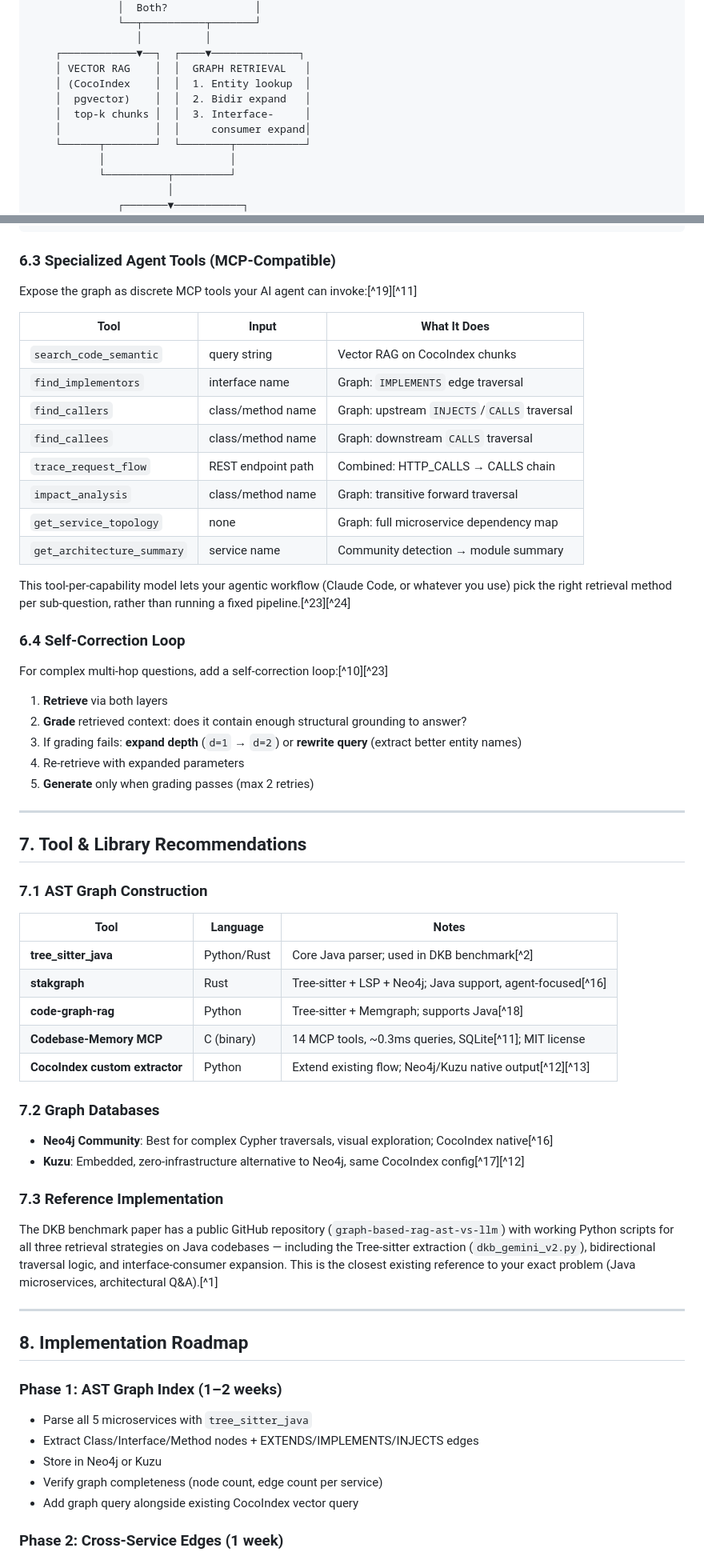
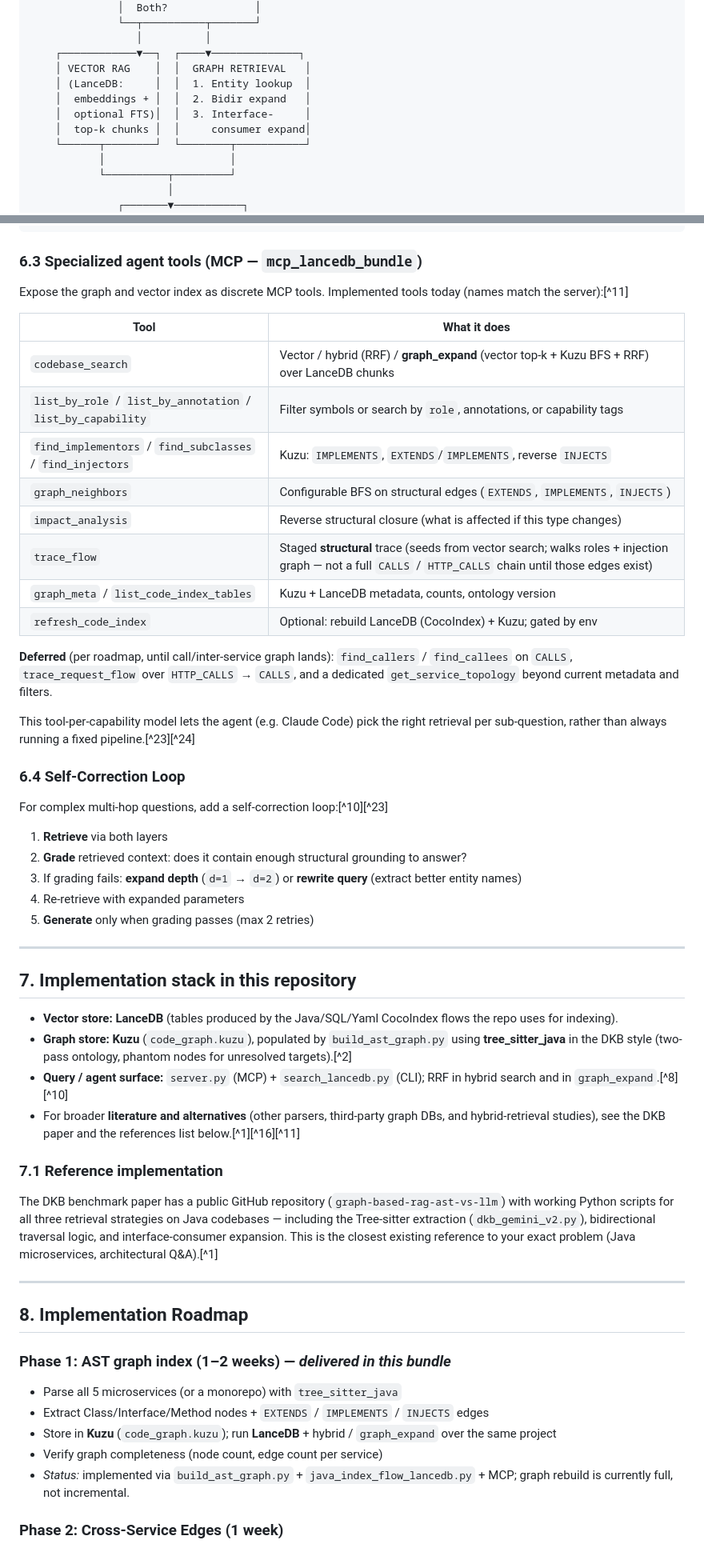
Before and after one commit to HumanBean17/jrag, a Markdown page: mcp_lancedb_bundle/propose/PRODUCT-VISION.md, 2 parts joined by grey strips. Shown at 80% size. Rendered like a GitHub page.

````diff
--- a/mcp_lancedb_bundle/propose/PRODUCT-VISION.md
+++ b/mcp_lancedb_bundle/propose/PRODUCT-VISION.md
@@ -295,10 +279,10 @@ Query Classifier (LLM with schema context)
                  │          │
     ┌────────────▼──┐  ┌────▼──────────────┐
     │ VECTOR RAG    │  │  GRAPH RETRIEVAL   │
-    │ (CocoIndex    │  │  1. Entity lookup  │
-    │  pgvector)    │  │  2. Bidir expand   │
-    │  top-k chunks │  │  3. Interface-     │
-    │               │  │     consumer expand│
+    │ (LanceDB:     │  │  1. Entity lookup  │
+    │  embeddings + │  │  2. Bidir expand   │
+    │  optional FTS)│  │  3. Interface-     │
+    │  top-k chunks │  │     consumer expand│
     └──────┬────────┘  └────────┬───────────┘
            │                    │
            └──────────┬─────────┘
@@ -332,22 +316,24 @@ Query Classifier (LLM with schema context)
               └───────────────────┘
 ```
 
-### 6.3 Specialized Agent Tools (MCP-Compatible)
+### 6.3 Specialized agent tools (MCP — `mcp_lancedb_bundle`)
 
-Expose the graph as discrete MCP tools your AI agent can invoke:[^19][^11]
+Expose the graph and vector index as discrete MCP tools. Implemented tools today (names match the server):[^11]
 
-| Tool | Input | What It Does |
-|---|---|---|
-| `search_code_semantic` | query string | Vector RAG on CocoIndex chunks |
-| `find_implementors` | interface name | Graph: `IMPLEMENTS` edge traversal |
-| `find_callers` | class/method name | Graph: upstream `INJECTS`/`CALLS` traversal |
-| `find_callees` | class/method name | Graph: downstream `CALLS` traversal |
-| `trace_request_flow` | REST endpoint path | Combined: HTTP_CALLS → CALLS chain |
-| `impact_analysis` | class/method name | Graph: transitive forward traversal |
-| `get_service_topology` | none | Graph: full microservice dependency map |
-| `get_architecture_summary` | service name | Community detection → module summary |
+| Tool | What it does |
+|---|---|
+| `codebase_search` | Vector / hybrid (RRF) / **graph_expand** (vector top-k + Kuzu BFS + RRF) over LanceDB chunks |
+| `list_by_role` / `list_by_annotation` / `list_by_capability` | Filter symbols or search by `role`, annotations, or capability tags |
+| `find_implementors` / `find_subclasses` / `find_injectors` | Kuzu: `IMPLEMENTS`, `EXTENDS`/`IMPLEMENTS`, reverse `INJECTS` |
+| `graph_neighbors` | Configurable BFS on structural edges (`EXTENDS`, `IMPLEMENTS`, `INJECTS`) |
+| `impact_analysis` | Reverse structural closure (what is affected if this type changes) |
+| `trace_flow` | Staged **structural** trace (seeds from vector search; walks roles + injection graph — not a full `CALLS` / `HTTP_CALLS` chain until those edges exist) |
+| `graph_meta` / `list_code_index_tables` | Kuzu + LanceDB metadata, counts, ontology version |
+| `refresh_code_index` | Optional: rebuild LanceDB (CocoIndex) + Kuzu; gated by env |
 
-This tool-per-capability model lets your agentic workflow (Claude Code, or whatever you use) pick the right retrieval method per sub-question, rather than running a fixed pipeline.[^23][^24]
+**Deferred** (per roadmap, until call/inter-service graph lands): `find_callers` / `find_callees` on `CALLS`, `trace_request_flow` over `HTTP_CALLS` → `CALLS`, and a dedicated `get_service_topology` beyond current metadata and filters.
+
+This tool-per-capability model lets the agent (e.g. Claude Code) pick the right retrieval per sub-question, rather than always running a fixed pipeline.[^23][^24]
 
 ### 6.4 Self-Correction Loop
 
@@ -361,24 +347,14 @@ For complex multi-hop questions, add a self-correction loop:[^10][^23]
 
 ***
 
-## 7. Tool & Library Recommendations
+## 7. Implementation stack in this repository
 
-### 7.1 AST Graph Construction
+- **Vector store:** **LanceDB** (tables produced by the Java/SQL/Yaml CocoIndex flows the repo uses for indexing).
+- **Graph store:** **Kuzu** (`code_graph.kuzu`), populated by `build_ast_graph.py` using **tree_sitter_java** in the DKB style (two-pass ontology, phantom nodes for unresolved targets).[^2]
+- **Query / agent surface:** `server.py` (MCP) + `search_lancedb.py` (CLI); RRF in hybrid search and in `graph_expand`.[^8][^10]
+- For broader **literature and alternatives** (other parsers, third-party graph DBs, and hybrid-retrieval studies), see the DKB paper and the references list below.[^1][^16][^11]
 
-| Tool | Language | Notes |
-|---|---|---|
-| **tree_sitter_java** | Python/Rust | Core Java parser; used in DKB benchmark[^2] |
-| **stakgraph** | Rust | Tree-sitter + LSP + Neo4j; Java support, agent-focused[^16] |
-| **code-graph-rag** | Python | Tree-sitter + Memgraph; supports Java[^18] |
-| **Codebase-Memory MCP** | C (binary) | 14 MCP tools, ~0.3ms queries, SQLite[^11]; MIT license |
-| **CocoIndex custom extractor** | Python | Extend existing flow; Neo4j/Kuzu native output[^12][^13] |
-
-### 7.2 Graph Databases
-
-- **Neo4j Community**: Best for complex Cypher traversals, visual exploration; CocoIndex native[^16]
-- **Kuzu**: Embedded, zero-infrastructure alternative to Neo4j, same CocoIndex config[^17][^12]
-
-### 7.3 Reference Implementation
+### 7.1 Reference implementation
 
 The DKB benchmark paper has a public GitHub repository (`graph-based-rag-ast-vs-llm`) with working Python scripts for all three retrieval strategies on Java codebases — including the Tree-sitter extraction (`dkb_gemini_v2.py`), bidirectional traversal logic, and interface-consumer expansion. This is the closest existing reference to your exact problem (Java microservices, architectural Q&A).[^1]
 
@@ -386,12 +362,13 @@ The DKB benchmark paper has a public GitHub repository (`graph-based-rag-ast-vs-
 
 ## 8. Implementation Roadmap
 
-### Phase 1: AST Graph Index (1–2 weeks)
-- Parse all 5 microservices with `tree_sitter_java`
-- Extract Class/Interface/Method nodes + EXTENDS/IMPLEMENTS/INJECTS edges
-- Store in Neo4j or Kuzu
+### Phase 1: AST graph index (1–2 weeks) — *delivered in this bundle*
+
+- Parse all 5 microservices (or a monorepo) with `tree_sitter_java`
+- Extract Class/Interface/Method nodes + `EXTENDS` / `IMPLEMENTS` / `INJECTS` edges
+- Store in **Kuzu** (`code_graph.kuzu`); run **LanceDB** + hybrid / `graph_expand` over the same project
 - Verify graph completeness (node count, edge count per service)
-- Add graph query alongside existing CocoIndex vector query
+- *Status:* implemented via `build_ast_graph.py` + `java_index_flow_lancedb.py` + MCP; graph rebuild is currently full, not incremental.
 
 ### Phase 2: Cross-Service Edges (1 week)
 - Add Feign client detection → `HTTP_CALLS` edges between service nodes
````
Also changed, not shown: other parts of mcp_lancedb_bundle/propose/PRODUCT-VISION.md (+43 -60 lines), mcp_lancedb_bundle/README.md (+2 -0 lines), mcp_lancedb_bundle/propose/AST_GRAPH_RAG_JAVA.MD (deleted, +0 -476 lines).
